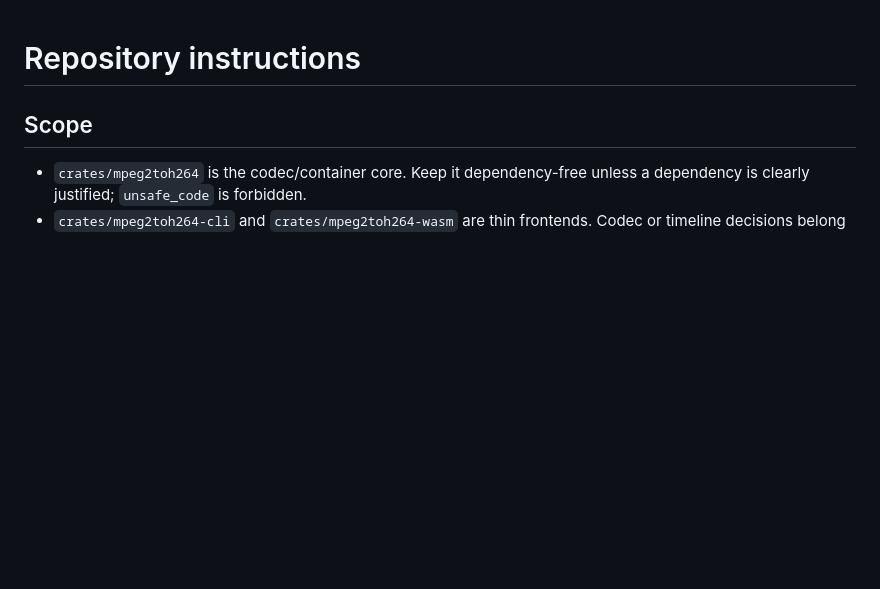
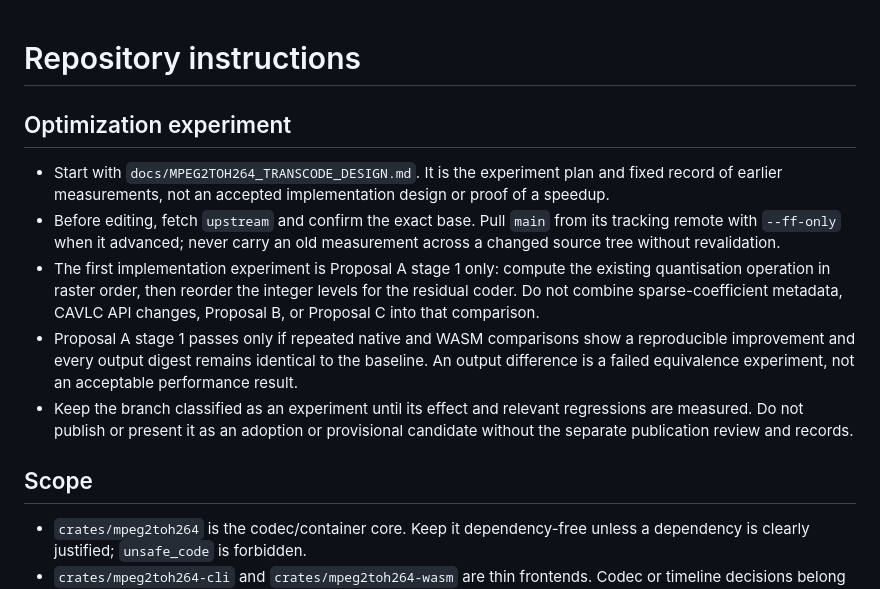
Before and after one commit to libratechw/mpeg2toh264, a Markdown page: AGENTS.md, the part around the change. GitHub-like rendering; blank space fills up the shorter version.

```diff
--- a/AGENTS.md
+++ b/AGENTS.md
@@ -1,4 +1,24 @@
 # Repository instructions
+
+## Optimization experiment
+
+- Start with `docs/MPEG2TOH264_TRANSCODE_DESIGN.md`. It is the experiment plan
+  and fixed record of earlier measurements, not an accepted implementation
+  design or proof of a speedup.
+- Before editing, fetch `upstream` and confirm the exact base. Pull `main` from
+  its tracking remote with `--ff-only` when it advanced; never carry an old
+  measurement across a changed source tree without revalidation.
+- The first implementation experiment is Proposal A stage 1 only: compute the
+  existing quantisation operation in raster order, then reorder the integer
+  levels for the residual coder. Do not combine sparse-coefficient metadata,
+  CAVLC API changes, Proposal B, or Proposal C into that comparison.
+- Proposal A stage 1 passes only if repeated native and WASM comparisons show a
+  reproducible improvement and every output digest remains identical to the
+  baseline. An output difference is a failed equivalence experiment, not an
+  acceptable performance result.
+- Keep the branch classified as an experiment until its effect and relevant
+  regressions are measured. Do not publish or present it as an adoption or
+  provisional candidate without the separate publication review and records.
 
 ## Scope
 
```
Also changed, not shown: README.md (+2 -0 lines), docs/MPEG2TOH264_TRANSCODE_DESIGN.md (added, +575 -0 lines).
